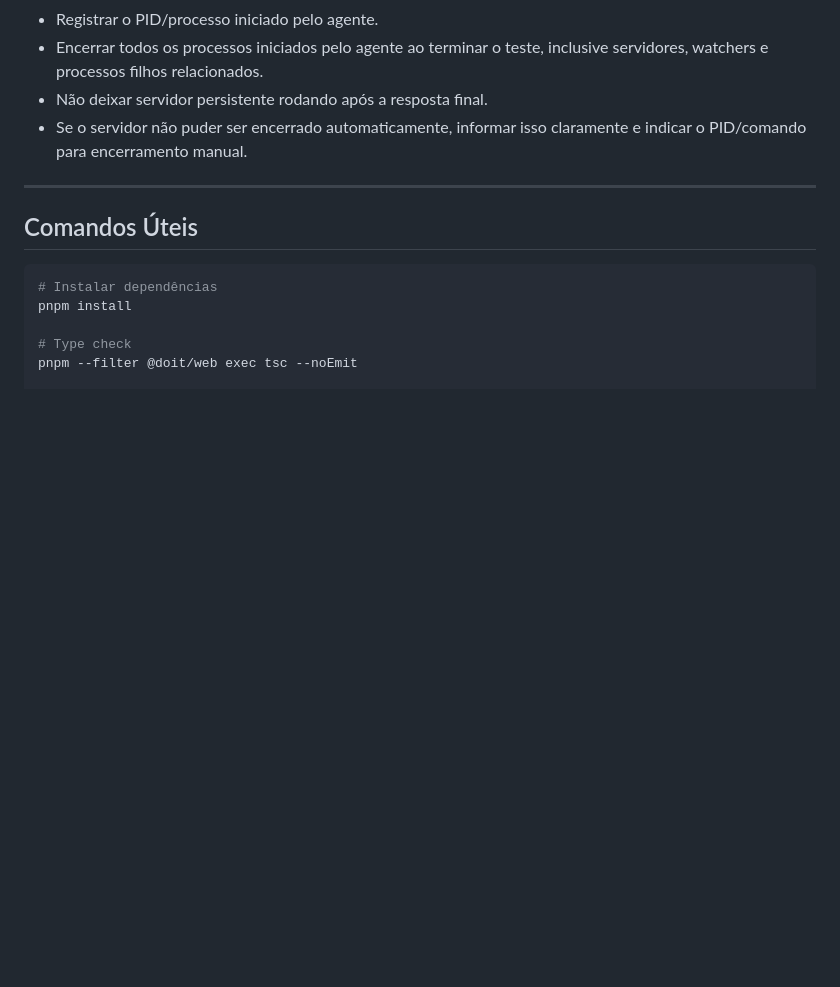
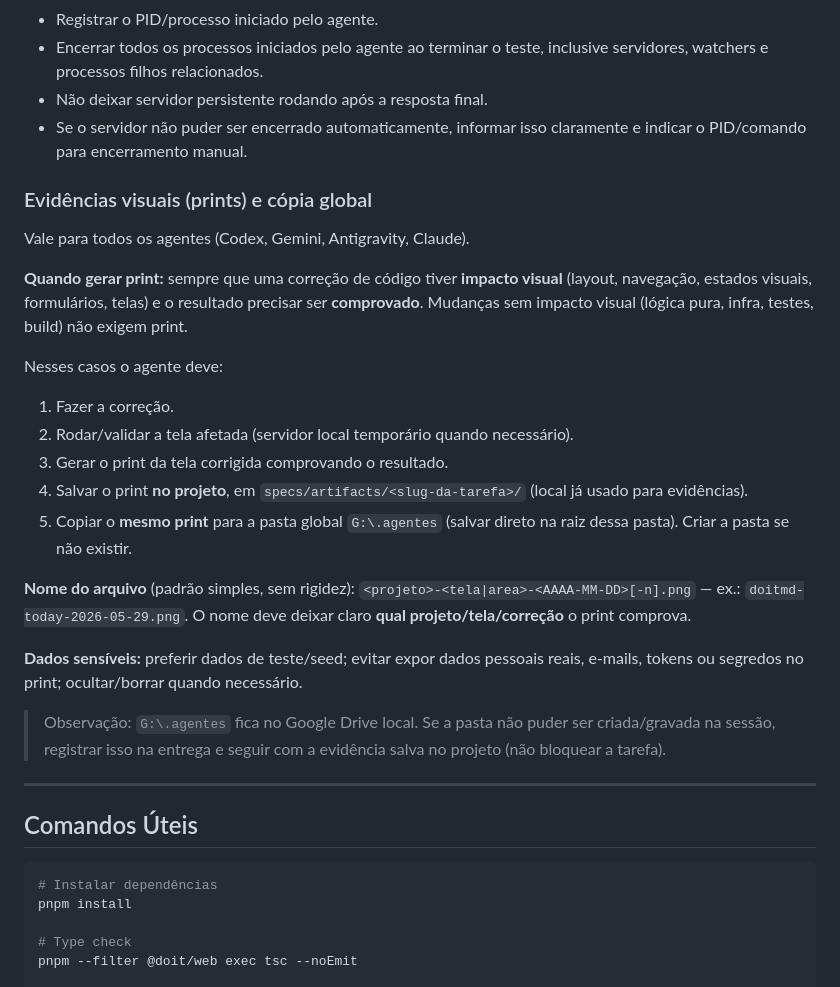
Before and after one commit to lucasmef/doit.md, a Markdown page: AGENTS.md, the part around the change. Drawn GitHub-style; blank space fills up the shorter version.

```diff
--- a/AGENTS.md
+++ b/AGENTS.md
@@ -159,6 +159,26 @@ Regras obrigatórias:
 - Não deixar servidor persistente rodando após a resposta final.
 - Se o servidor não puder ser encerrado automaticamente, informar isso claramente e indicar o PID/comando para encerramento manual.
 
+### Evidências visuais (prints) e cópia global
+
+Vale para todos os agentes (Codex, Gemini, Antigravity, Claude).
+
+**Quando gerar print:** sempre que uma correção de código tiver **impacto visual** (layout, navegação, estados visuais, formulários, telas) e o resultado precisar ser **comprovado**. Mudanças sem impacto visual (lógica pura, infra, testes, build) não exigem print.
+
+Nesses casos o agente deve:
+
+1. Fazer a correção.
+2. Rodar/validar a tela afetada (servidor local temporário quando necessário).
+3. Gerar o print da tela corrigida comprovando o resultado.
+4. Salvar o print **no projeto**, em `specs/artifacts/<slug-da-tarefa>/` (local já usado para evidências).
+5. Copiar o **mesmo print** para a pasta global `G:\.agentes` (salvar direto na raiz dessa pasta). Criar a pasta se não existir.
+
+**Nome do arquivo** (padrão simples, sem rigidez): `<projeto>-<tela|area>-<AAAA-MM-DD>[-n].png` — ex.: `doitmd-today-2026-05-29.png`. O nome deve deixar claro **qual projeto/tela/correção** o print comprova.
+
+**Dados sensíveis:** preferir dados de teste/seed; evitar expor dados pessoais reais, e-mails, tokens ou segredos no print; ocultar/borrar quando necessário.
+
+> Observação: `G:\.agentes` fica no Google Drive local. Se a pasta não puder ser criada/gravada na sessão, registrar isso na entrega e seguir com a evidência salva no projeto (não bloquear a tarefa).
+
 ---
 
 ## Comandos Úteis
```
Also changed, not shown: specs/2026-05-29-regra-prints-validacao-visual.md (added, +73 -0 lines), 1 other file.
